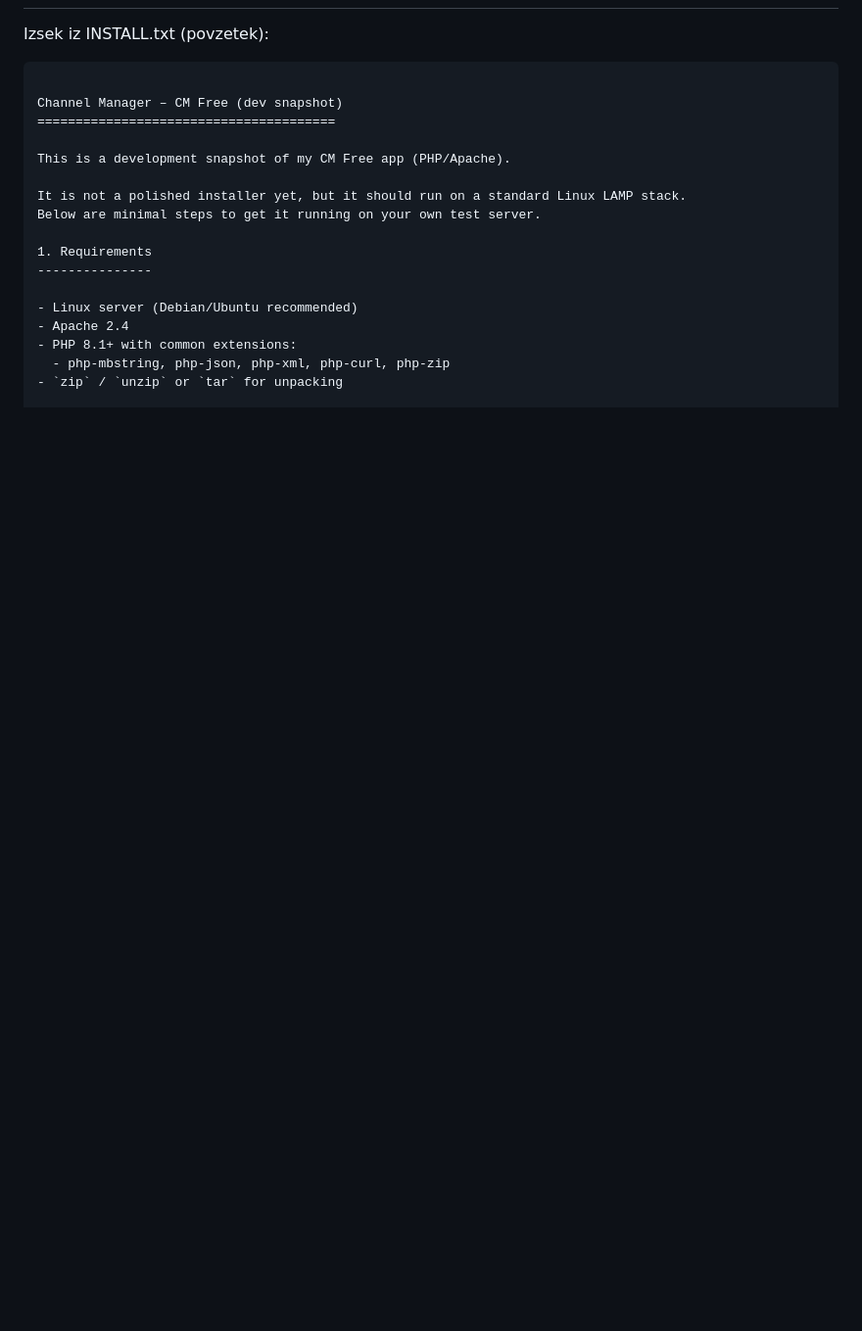
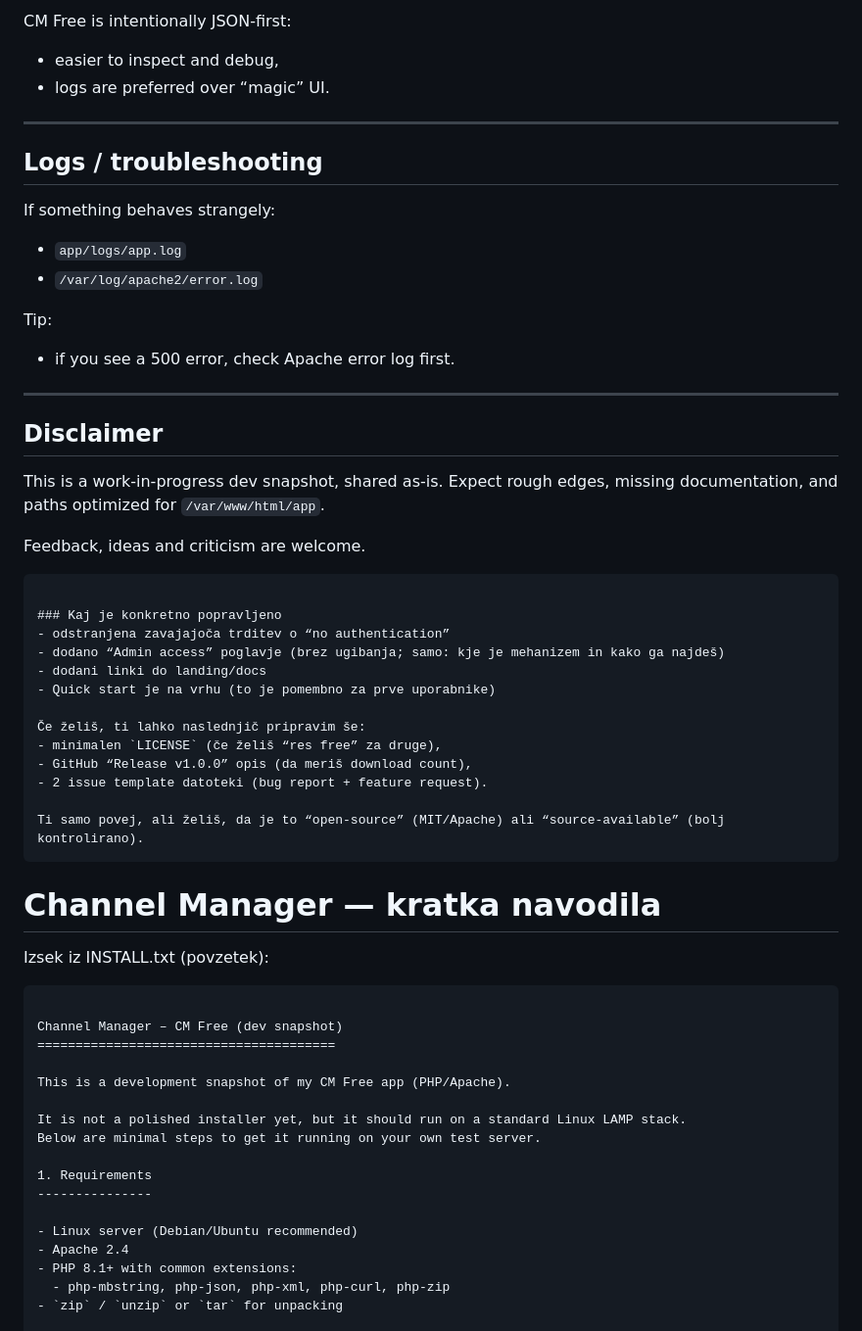
Before and after one commit to viljemd-hub/channel-manager, a Markdown page: README.md, the part around one of its changes. Shown at 98% size. GitHub-like rendering; blank space fills up the shorter version.

````diff
--- a/README.md
+++ b/README.md
@@ -2,3 +162,46 @@
+CM Free is intentionally JSON-first:
+
+* easier to inspect and debug,
+* logs are preferred over “magic” UI.
+
+---
+
+## Logs / troubleshooting
+
+If something behaves strangely:
+
+* `app/logs/app.log`
+* `/var/log/apache2/error.log`
+
+Tip:
+
+* if you see a 500 error, check Apache error log first.
+
+---
+
+## Disclaimer
+
+This is a work-in-progress dev snapshot, shared as-is.
+Expect rough edges, missing documentation, and paths optimized for `/var/www/html/app`.
+
+Feedback, ideas and criticism are welcome.
+
+```
+
+### Kaj je konkretno popravljeno
+- odstranjena zavajajoča trditev o “no authentication”
+- dodano “Admin access” poglavje (brez ugibanja; samo: kje je mehanizem in kako ga najdeš)
+- dodani linki do landing/docs
+- Quick start je na vrhu (to je pomembno za prve uporabnike)
+
+Če želiš, ti lahko naslednjič pripravim še:
+- minimalen `LICENSE` (če želiš “res free” za druge),
+- GitHub “Release v1.0.0” opis (da meriš download count),
+- 2 issue template datoteki (bug report + feature request).
+
+Ti samo povej, ali želiš, da je to “open-source” (MIT/Apache) ali “source-available” (bolj kontrolirano).
+```
+# Channel Manager — kratka navodila
 
 Izsek iz INSTALL.txt (povzetek):
 ```
````
Also changed, not shown: other parts of README.md (+161 -2 lines).
